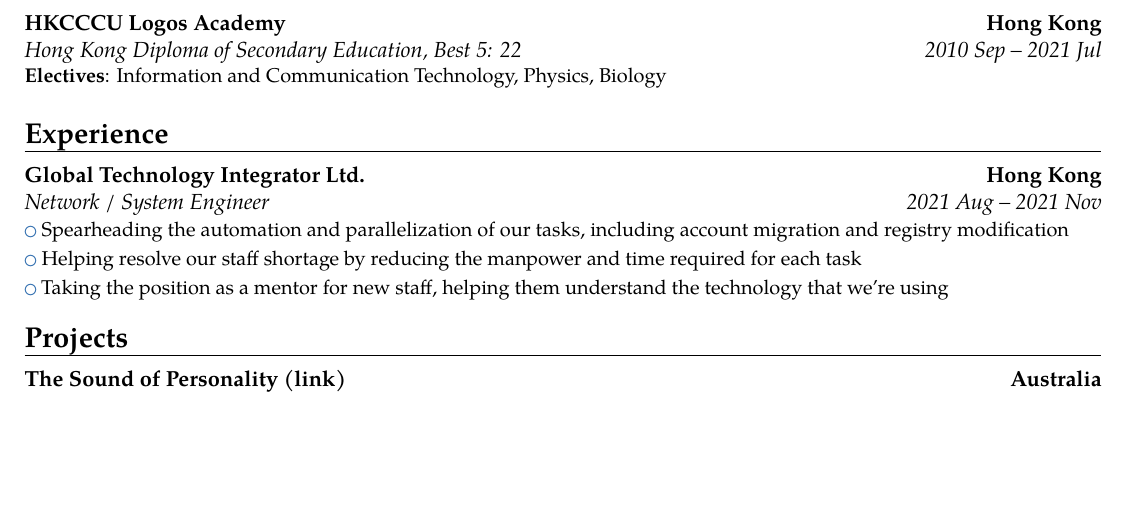
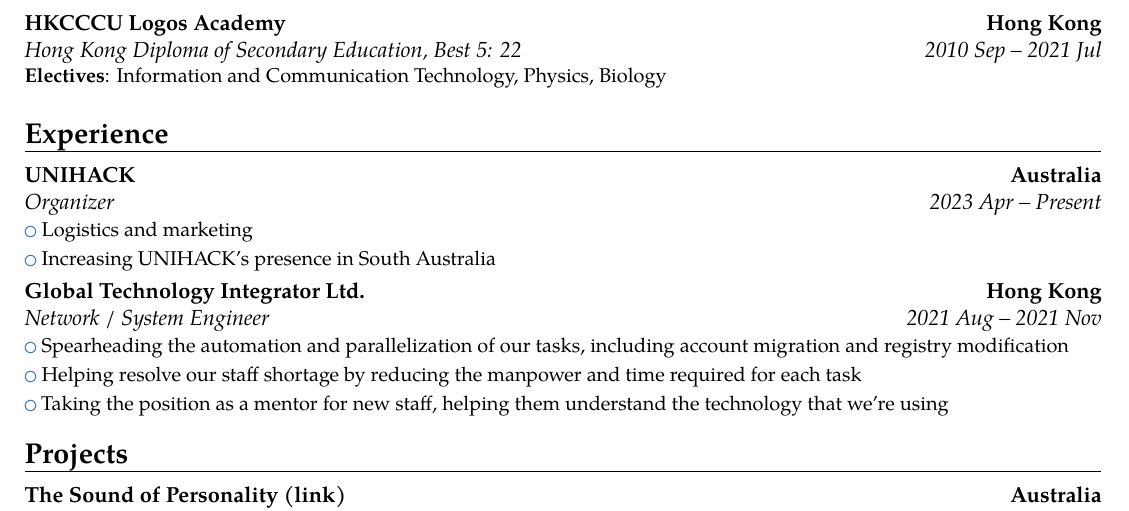
Before and after one commit to tinnamchoi/resumes, a LaTeX CV (src/cvitae.tex): part of page 1 of 2 before the commit and part of page 1 of 3 after it, cut so that both start at the same text, the shorter picture padded with empty space. Compiled offline with pdfLaTeX.

Commit message:
Added UNIHACK to cvitae

```diff
--- a/src/cvitae.tex
+++ b/src/cvitae.tex
@@ -26,6 +26,10 @@
     \cventry{2010 Sep -- 2021 Jul}{Hong Kong Diploma of Secondary Education}{HKCCCU Logos Academy}{Hong Kong}{\textit{Best 5: 22}}{\cvitem{Electives}{Information and Communication Technology, Physics, Biology}}
 
   \section{Experience}
+    \cventry{2023 Apr -- Present}{Organizer}{UNIHACK}{Australia}{}{
+      \cvlistitem{Logistics and marketing}
+      \cvlistitem{Increasing UNIHACK's presence in South Australia}
+    }
     \cventry{2021 Aug -- 2021 Nov}{Network / System Engineer}{Global Technology Integrator Ltd.}{Hong Kong}{}{
       \cvlistitem{Spearheading the automation and parallelization of our tasks, including account migration and registry modification}
       \cvlistitem{Helping resolve our staff shortage by reducing the manpower and time required for each task}
```
Also changed, not shown: cvitae.pdf.
